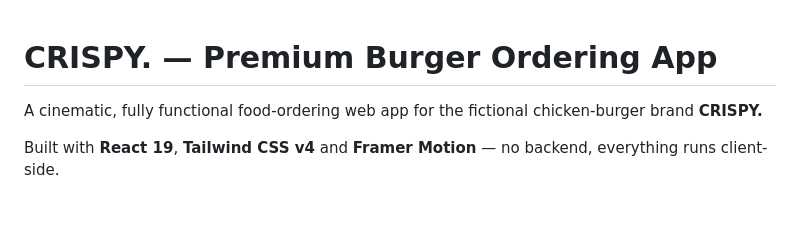
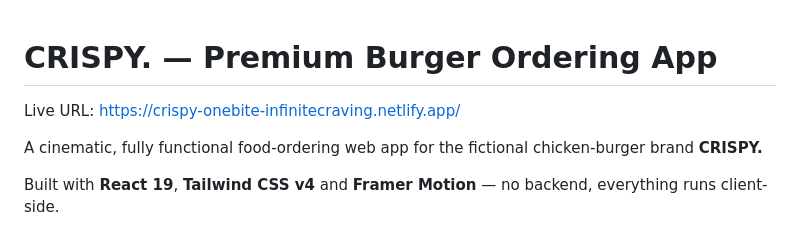
Before and after one commit to mahamft/crispy-one-bite-infinite-cravings, a Markdown page: README.md, the part around the change. Rendered like a GitHub page; blank space fills up the shorter version.

Commit message:
Update README with live URL
Added live URL for the CRISPY burger app.

```diff
--- a/README.md
+++ b/README.md
@@ -1,4 +1,6 @@
 # CRISPY. — Premium Burger Ordering App
+Live URL:
+https://crispy-onebite-infinitecraving.netlify.app/
 
 A cinematic, fully functional food-ordering web app for the fictional chicken-burger brand **CRISPY.**
 
```
